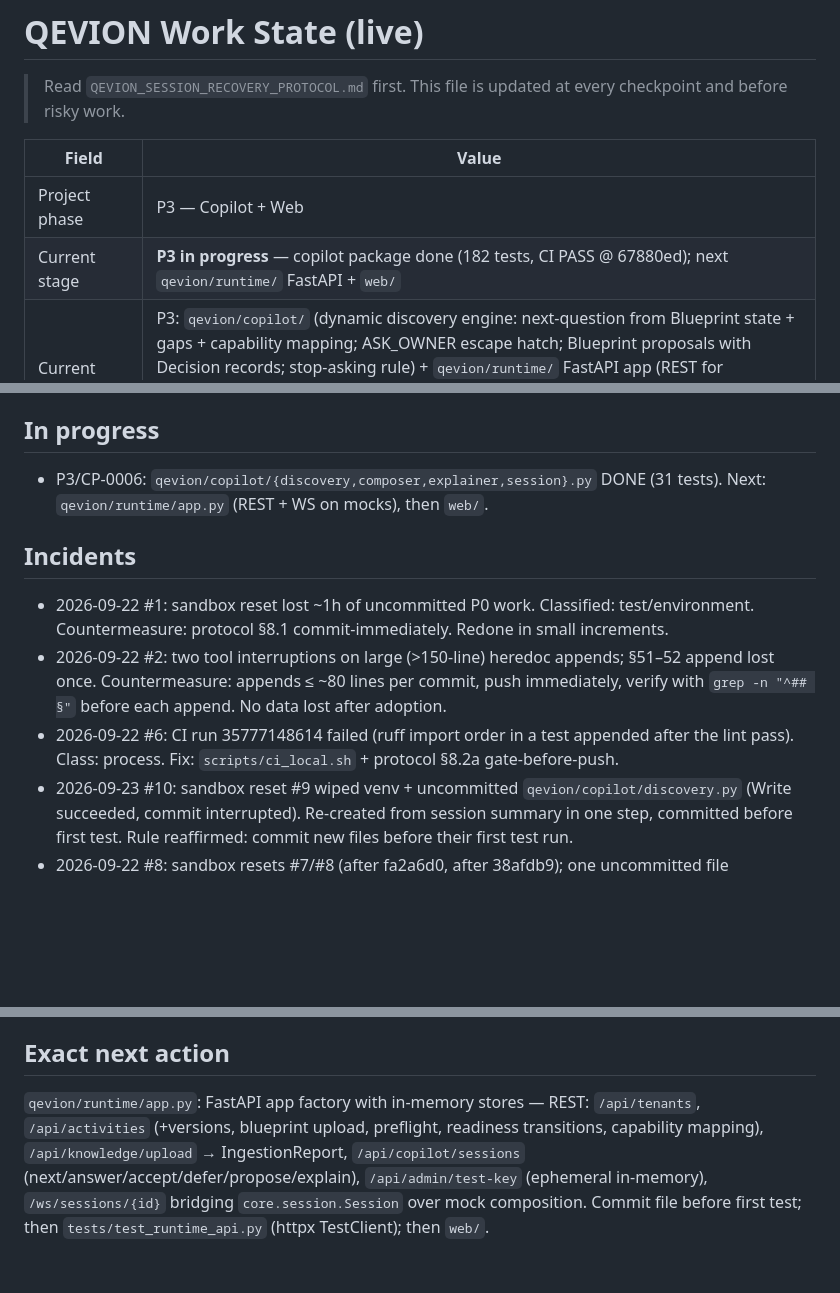
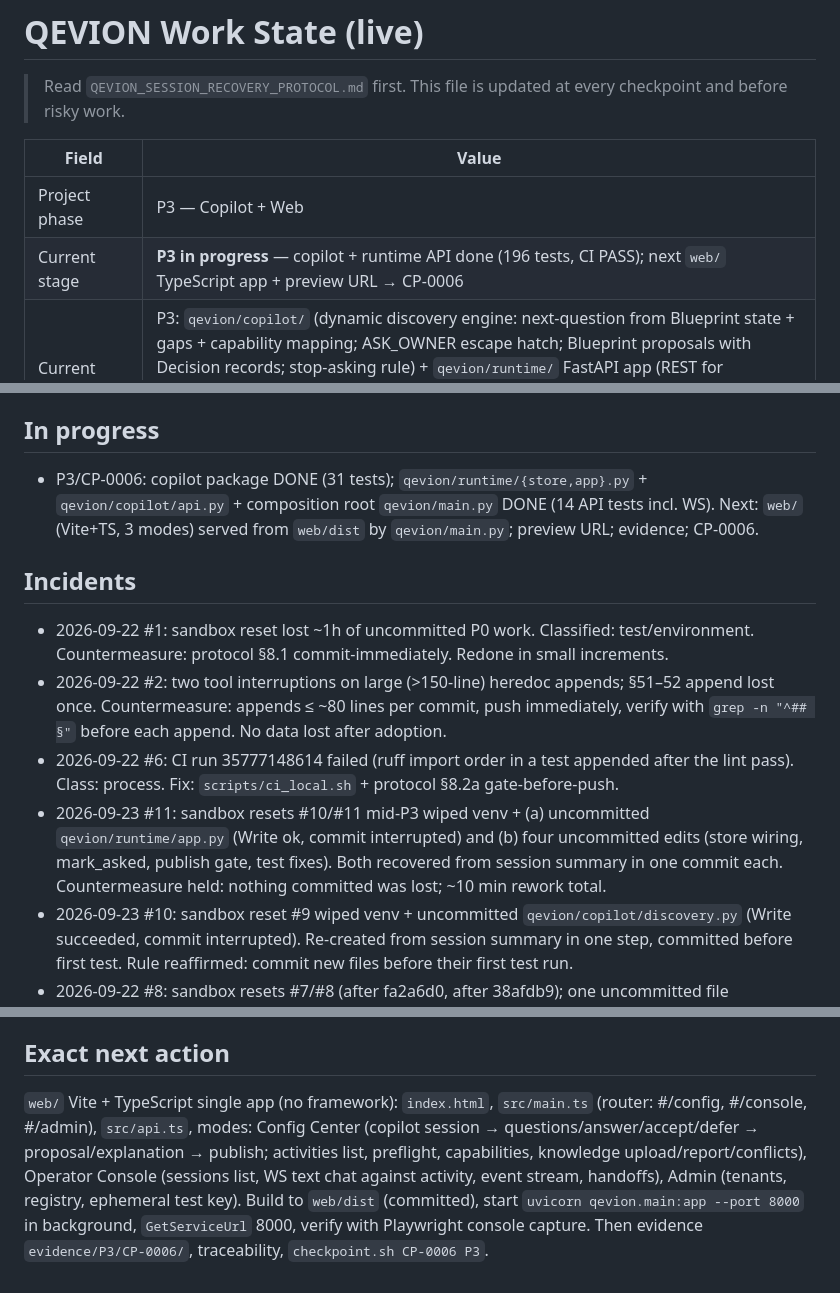
Before and after one commit to belalalibb/markting_call_center, a Markdown page: QEVION_WORK_STATE.md, 3 parts joined by grey strips. GitHub-like rendering; blank space fills up the shorter version.

Commit message:
docs(state): P3 runtime API complete; next = web app; incident #11

```diff
--- a/QEVION_WORK_STATE.md
+++ b/QEVION_WORK_STATE.md
@@ -5,7 +5,7 @@
 | Field | Value |
 |---|---|
 | Project phase | P3 — Copilot + Web |
-| Current stage | **P3 in progress** — copilot package done (182 tests, CI PASS @ 67880ed); next `qevion/runtime/` FastAPI + `web/` |
+| Current stage | **P3 in progress** — copilot + runtime API done (196 tests, CI PASS); next `web/` TypeScript app + preview URL → CP-0006 |
 | Current objective | P3: `qevion/copilot/` (dynamic discovery engine: next-question from Blueprint state + gaps + capability mapping; ASK_OWNER escape hatch; Blueprint proposals with Decision records; stop-asking rule) + `qevion/runtime/` FastAPI app (REST for tenants/activities/knowledge/preflight/readiness; WS session endpoint on mocks) + `web/` single TypeScript app with 3 modes: Config Center, Operator Console, Admin (in-memory ephemeral test-key UI for Chat & Calls) → CP-0006 |
 | Last verified checkpoint | CP-0005 (P2 Knowledge + Control) — `recovery/checkpoints/CP-0005.md`, tag `cp/CP-0005` |
 | Last known good Git SHA | see `recovery/checkpoints/index.jsonl` last line (CP-0001) |
@@ -31,12 +31,13 @@
 - **CP-0005 (P2):** `qevion/control/preflight.py` (13 deterministic checks, all 20 §11 reason codes, path + fix_hint, approved-Decision waiver, strict/lenient UNVERIFIED), `readiness.py` (table-driven lifecycle, `ActivationGates`, BFS legal path, edit invalidation, immutability), `capabilities.py` (registry aggregated from adapter self-declarations + platform facts; `RequirementMapping`); `qevion/knowledge/parsers.py` (csv/json/yaml/txt/md, locators, size cap, injection flags) + `pipeline.py` (normative 10-step pipeline: entities, facts w/ provenance, relationships, cross-source contradictions with priority resolution or pending+DATA_CONFLICT, ambiguity, 6 gap classes vs Activity needs, customer questions, operational requirements; `StructuredRetriever` approved-only). Tests: 150 total (+57) — **CI_LOCAL PASS**; evidence `evidence/P2/CP-0005/`; QV-ACC-011..013 accepted.
 
 ## In progress
-- P3/CP-0006: `qevion/copilot/{discovery,composer,explainer,session}.py` DONE (31 tests). Next: `qevion/runtime/app.py` (REST + WS on mocks), then `web/`.
+- P3/CP-0006: copilot package DONE (31 tests); `qevion/runtime/{store,app}.py` + `qevion/copilot/api.py` + composition root `qevion/main.py` DONE (14 API tests incl. WS). Next: `web/` (Vite+TS, 3 modes) served from `web/dist` by `qevion/main.py`; preview URL; evidence; CP-0006.
 
 ## Incidents
 - 2026-09-22 #1: sandbox reset lost ~1h of uncommitted P0 work. Classified: test/environment. Countermeasure: protocol §8.1 commit-immediately. Redone in small increments.
 - 2026-09-22 #2: two tool interruptions on large (>150-line) heredoc appends; §51–52 append lost once. Countermeasure: appends ≤ ~80 lines per commit, push immediately, verify with `grep -n "^## §"` before each append. No data lost after adoption.
 - 2026-09-22 #6: CI run 35777148614 failed (ruff import order in a test appended after the lint pass). Class: process. Fix: `scripts/ci_local.sh` + protocol §8.2a gate-before-push.
+- 2026-09-23 #11: sandbox resets #10/#11 mid-P3 wiped venv + (a) uncommitted `qevion/runtime/app.py` (Write ok, commit interrupted) and (b) four uncommitted edits (store wiring, mark_asked, publish gate, test fixes). Both recovered from session summary in one commit each. Countermeasure held: nothing committed was lost; ~10 min rework total.
 - 2026-09-23 #10: sandbox reset #9 wiped venv + uncommitted `qevion/copilot/discovery.py` (Write succeeded, commit interrupted). Re-created from session summary in one step, committed before first test. Rule reaffirmed: commit new files before their first test run.
 - 2026-09-22 #8: sandbox resets #7/#8 (after fa2a6d0, after 38afdb9); one uncommitted file (capabilities.py, ~5 min) re-created; GitHub transient `commit_refs` push error once — retry succeeded.
 - 2026-09-22 #7: sandbox reset #6 after abcfbc6; resume < 3 min, zero loss.
@@ -56,4 +57,4 @@
 2. P4 → CP-0007 · P5 → CP-0008 · P6 → CP-0009
 
 ## Exact next action
-`qevion/runtime/app.py`: FastAPI app factory with in-memory stores — REST: `/api/tenants`, `/api/activities` (+versions, blueprint upload, preflight, readiness transitions, capability mapping), `/api/knowledge/upload` → IngestionReport, `/api/copilot/sessions` (next/answer/accept/defer/propose/explain), `/api/admin/test-key` (ephemeral in-memory), `/ws/sessions/{id}` bridging `core.session.Session` over mock composition. Commit file before first test; then `tests/test_runtime_api.py` (httpx TestClient); then `web/`.
+`web/` Vite + TypeScript single app (no framework): `index.html`, `src/main.ts` (router: #/config, #/console, #/admin), `src/api.ts`, modes: Config Center (copilot session → questions/answer/accept/defer → proposal/explanation → publish; activities list, preflight, capabilities, knowledge upload/report/conflicts), Operator Console (sessions list, WS text chat against activity, event stream, handoffs), Admin (tenants, registry, ephemeral test key). Build to `web/dist` (committed), start `uvicorn qevion.main:app --port 8000` in background, `GetServiceUrl` 8000, verify with Playwright console capture. Then evidence `evidence/P3/CP-0006/`, traceability, `checkpoint.sh CP-0006 P3`.
```
